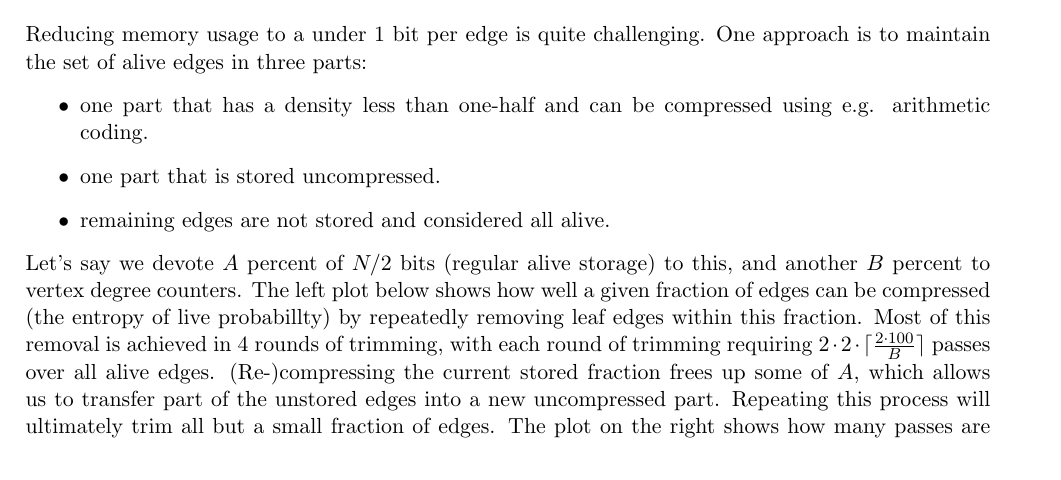
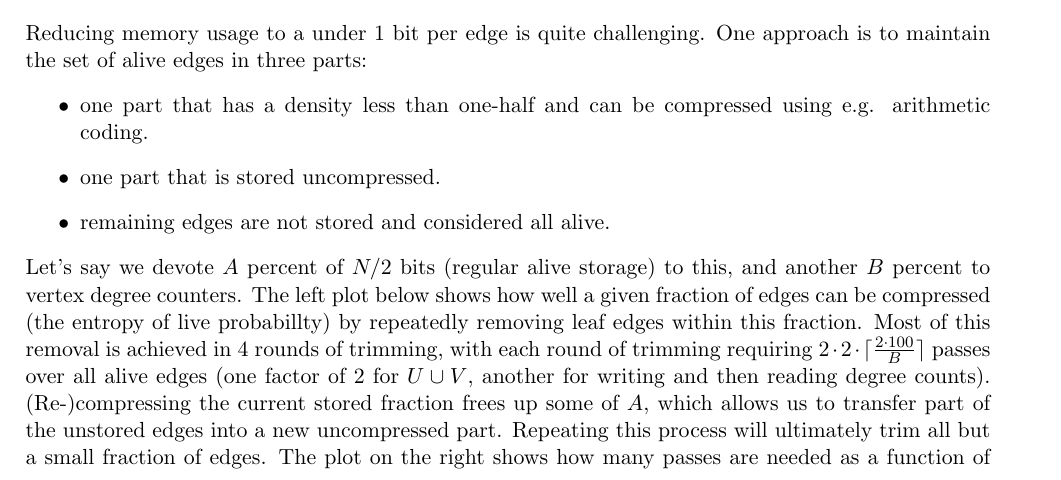
Before and after one commit to tromp/cuckoo, a LaTeX paper (cuckoo.tex): part of page 5 of 8, cut so that both start at the same text. Compiled offline with pdfLaTeX.

Commit message:
explain factors

```diff
--- a/cuckoo.tex
+++ b/cuckoo.tex
@@ -371,7 +371,8 @@ $B$ percent to vertex degree counters. The left plot below shows how well a give
 of edges can be compressed (the entropy of live probabillty)
 by repeatedly removing leaf edges within this fraction. Most
 of this removal is achieved in 4 rounds of trimming, with each round of trimming requiring
-$2\cdot2\cdot\lceil \frac{2\cdot 100}{B} \rceil$ passes over all alive edges.
+$2\cdot2\cdot\lceil \frac{2\cdot 100}{B} \rceil$ passes over all alive edges
+(one factor of 2 for $U \cup V$, another for writing and then reading degree counts).
 (Re-)compressing the current stored fraction frees up some of $A$,
 which allows us to transfer part of the unstored edges into a new uncompressed part.
 Repeating this process will ultimately trim all but a small fraction of edges.
```
Also changed, not shown: cuckoo.pdf.
